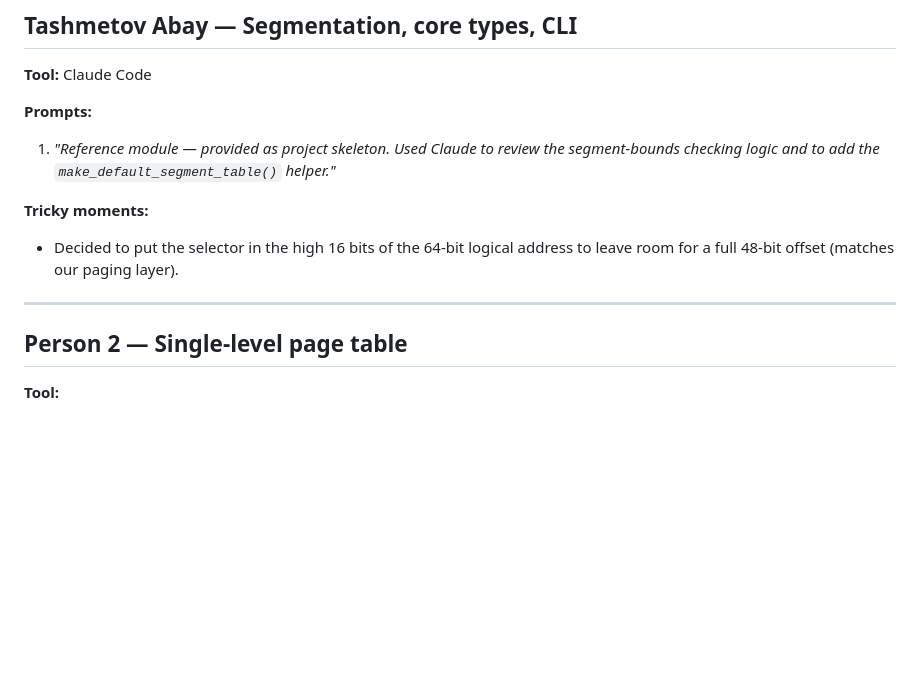
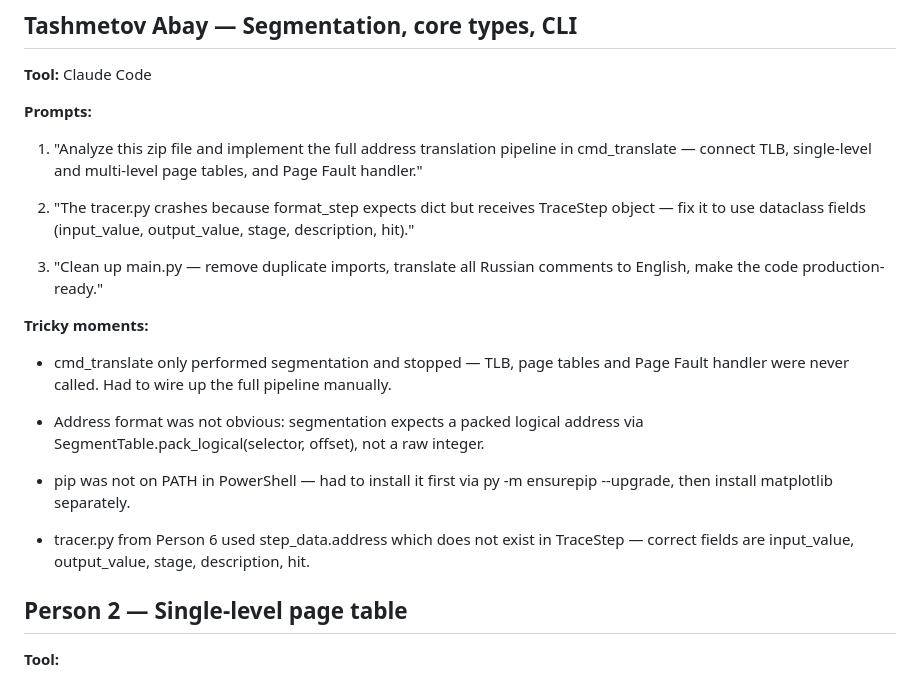
Before and after one commit to adiirgimbayevv/CompArch, a Markdown page: vm-tlb-simulator/AI_USAGE.md, the part around the change. Drawn GitHub-style; blank space fills up the shorter version.

Commit message:
filling Ai Usage
promts and tricky moments

```diff
--- a/vm-tlb-simulator/AI_USAGE.md
+++ b/vm-tlb-simulator/AI_USAGE.md
@@ -15,17 +15,33 @@ and where you had to push back / debug the AI's output.
  Claude Code
 
 **Prompts:**
+1. "Analyze this zip file and implement the full address translation
+pipeline in cmd_translate — connect TLB, single-level and multi-level
+page tables, and Page Fault handler."
 
-1. _"Reference module — provided as project skeleton. Used Claude
-   to review the segment-bounds checking logic and to add the
-   `make_default_segment_table()` helper."_
+2. "The tracer.py crashes because format_step expects dict but receives
+TraceStep object — fix it to use dataclass fields (input_value,
+output_value, stage, description, hit)."
+
+3. "Clean up main.py — remove duplicate imports, translate all Russian
+comments to English, make the code production-ready."
 
 **Tricky moments:**
 
-- Decided to put the selector in the high 16 bits of the 64-bit logical
-  address to leave room for a full 48-bit offset (matches our paging layer).
+- cmd_translate only performed segmentation and stopped — TLB, page
+tables and Page Fault handler were never called. Had to wire up the
+full pipeline manually.
 
----
+- Address format was not obvious: segmentation expects a packed logical
+address via SegmentTable.pack_logical(selector, offset), not a raw
+integer.
+
+- pip was not on PATH in PowerShell — had to install it first via
+py -m ensurepip --upgrade, then install matplotlib separately.
+
+- tracer.py from Person 6 used step_data.address which does not exist
+in TraceStep — correct fields are input_value, output_value, stage,
+description, hit.
 
 ## Person 2 — Single-level page table
 
```
